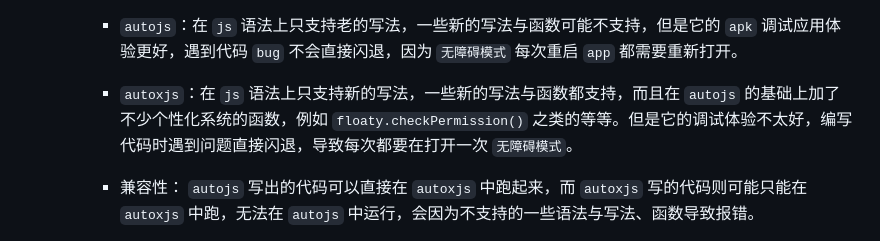
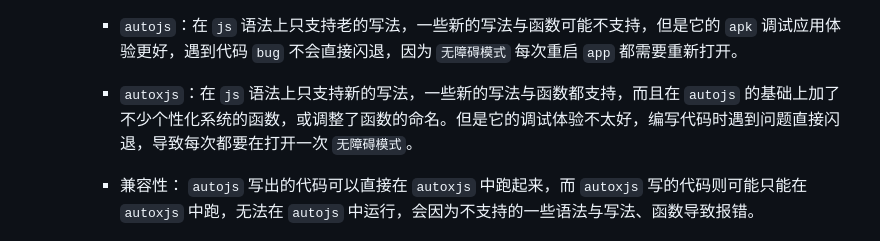
Before and after one commit to dengzemiao/DZMAutojsTools, a Markdown page: README.md, the part around the change. Drawn GitHub-style.

Commit message:
2024-09-05 10:18:55 提交优化

```diff
--- a/README.md
+++ b/README.md
@@ -22,7 +22,7 @@
 
     - `autojs`：在 `js` 语法上只支持老的写法，一些新的写法与函数可能不支持，但是它的 `apk` 调试应用体验更好，遇到代码 `bug` 不会直接闪退，因为 `无障碍模式` 每次重启 `app` 都需要重新打开。
 
-    - `autoxjs`：在 `js` 语法上只支持新的写法，一些新的写法与函数都支持，而且在 `autojs` 的基础上加了不少个性化系统的函数，例如 `floaty.checkPermission()` 之类的等等。但是它的调试体验不太好，编写代码时遇到问题直接闪退，导致每次都要在打开一次 `无障碍模式`。
+    - `autoxjs`：在 `js` 语法上只支持新的写法，一些新的写法与函数都支持，而且在 `autojs` 的基础上加了不少个性化系统的函数，或调整了函数的命名。但是它的调试体验不太好，编写代码时遇到问题直接闪退，导致每次都要在打开一次 `无障碍模式`。
 
     - 兼容性： `autojs` 写出的代码可以直接在 `autoxjs` 中跑起来，而 `autoxjs` 写的代码则可能只能在 `autoxjs` 中跑，无法在 `autojs` 中运行，会因为不支持的一些语法与写法、函数导致报错。
 
```
